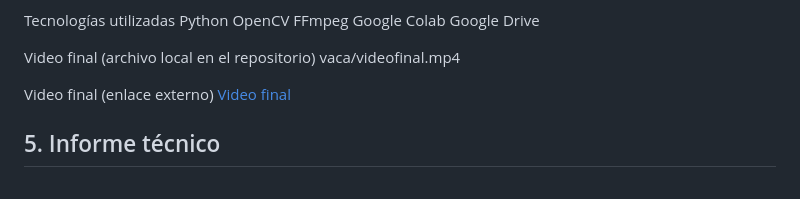
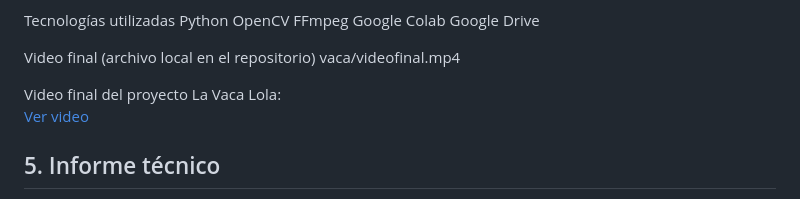
Before and after one commit to jeicy11/multimedia, a Markdown page: README.md, the part around the change. Drawn GitHub-style.

```diff
--- a/README.md
+++ b/README.md
@@ -76,8 +76,8 @@ Google Drive
 Video final (archivo local en el repositorio)
 vaca/videofinal.mp4
 
-Video final (enlace externo)
-[Video final]([https://drive.google.com/multimedia/vaca/videofinal.mp4](https://drive.google.com/file/d/1wabbNqvF8YZiOZ0aJ4S8B4StalLiVqs_/view?usp=sharing))
+Video final del proyecto La Vaca Lola:
+[Ver video](https://drive.google.com/file/d/1wabbNqvF8YZiOZ0aJ4S8B4StalLiVqs_/view?usp=sharing)
 
 ## 5. Informe técnico
 
```
